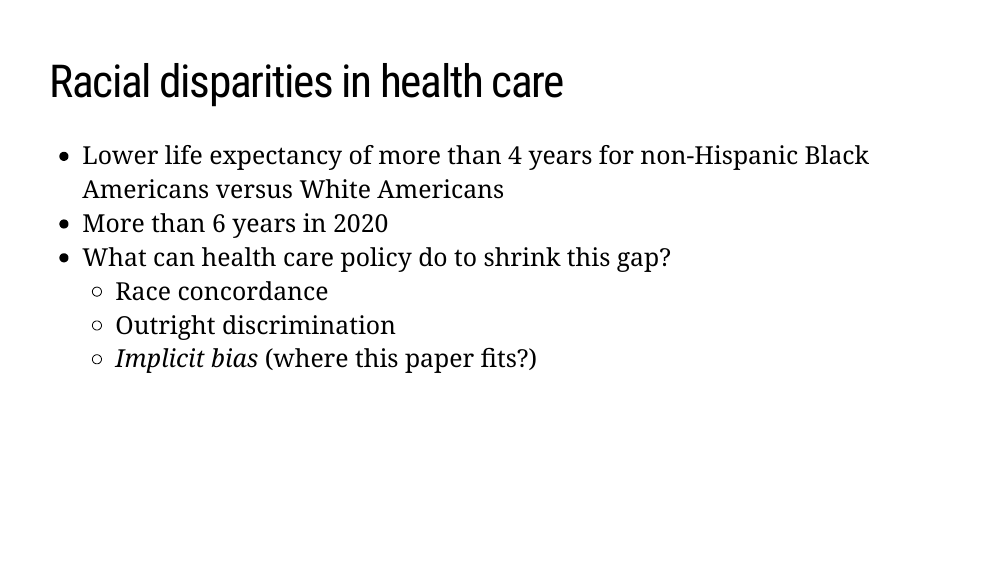
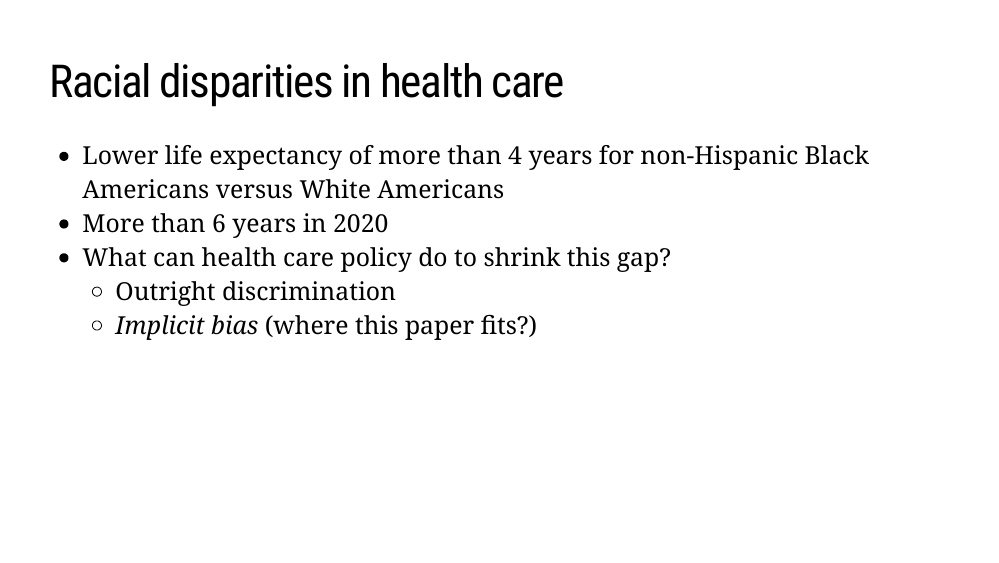
Before and after one commit to imccart/extra-presentations, an R Markdown document (ashecon-2022-stecher.Rmd): page 2 of 6. The pictures show the slides in the output file ashecon-2022-stecher.html that the author committed with the source; the slides are laid out offline by our stand-in for remark.js, each with all of its steps uncovered, in fonts that may differ from those the slides ask for, and without slide numbers, shadows or browser add-ons; a font, style sheet, LaTeX package, included part or bibliography that could not be used is replaced or left out.

Commit message:
update slides

```diff
--- a/ashecon-2022-stecher.Rmd
+++ b/ashecon-2022-stecher.Rmd
@@ -75,7 +75,6 @@ xaringanExtra::use_scribble(rgb(0.9, 0.5, 0.5))
 - Lower life expectancy of more than 4 years for non-Hispanic Black Americans versus White Americans
 - More than 6 years in 2020
 - What can health care policy do to shrink this gap?
-  - Race concordance
   - Outright discrimination
   - *Implicit bias* (where this paper fits?)
 
```
Also changed, not shown: ashecon-2022-stecher.html, ashecon-2022-stecher.pdf.
